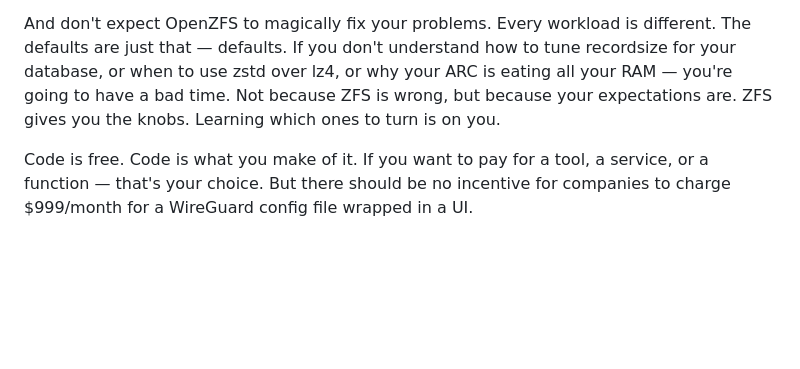
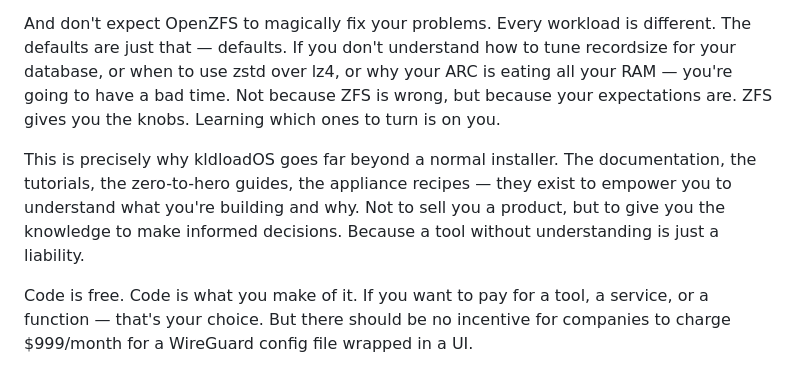
Before and after one commit to kldload/kldload, a Markdown page: docs/the-bridge.md, the part around the change. GitHub-like rendering; blank space fills up the shorter version.

Commit message:
add empowerment message to ZFS expectations — knowledge over products

```diff
--- a/docs/the-bridge.md
+++ b/docs/the-bridge.md
@@ -146,6 +146,8 @@ Linux and BSD are apples and pitchforks. Don't expect BSD-level isolation from L
 
 And don't expect OpenZFS to magically fix your problems. Every workload is different. The defaults are just that — defaults. If you don't understand how to tune recordsize for your database, or when to use zstd over lz4, or why your ARC is eating all your RAM — you're going to have a bad time. Not because ZFS is wrong, but because your expectations are. ZFS gives you the knobs. Learning which ones to turn is on you.
 
+This is precisely why kldloadOS goes far beyond a normal installer. The documentation, the tutorials, the zero-to-hero guides, the appliance recipes — they exist to empower you to understand what you're building and why. Not to sell you a product, but to give you the knowledge to make informed decisions. Because a tool without understanding is just a liability.
+
 Code is free. Code is what you make of it. If you want to pay for a tool, a service, or a function — that's your choice. But there should be no incentive for companies to charge $999/month for a WireGuard config file wrapped in a UI.
 
 kldloadOS includes everything you need to build secure-by-default environments on hostile hardware in a way that wasn't previously possible on Linux. Secure networking, eBPF observability, ZFS replication, boot environments — these are core required components, not optional bolt-ons.
```
